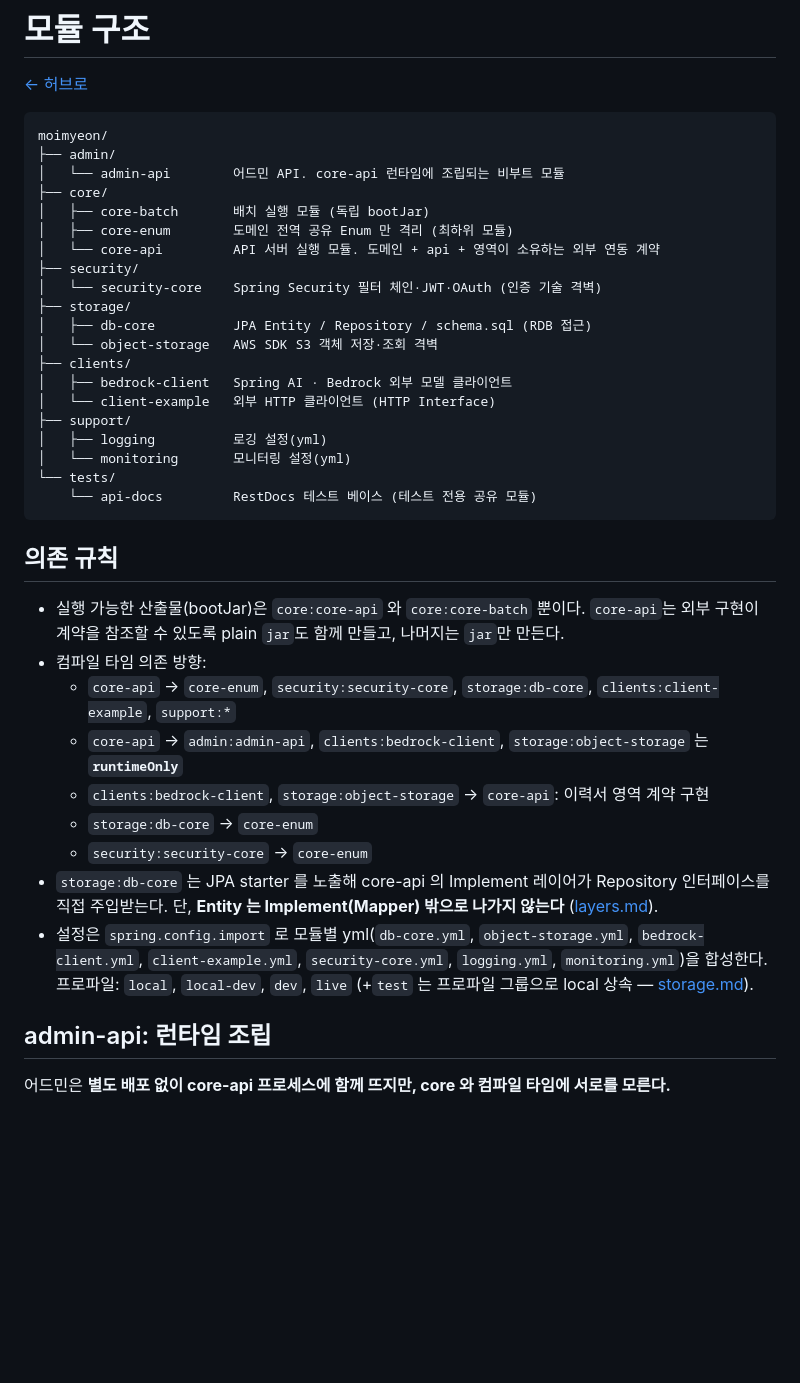
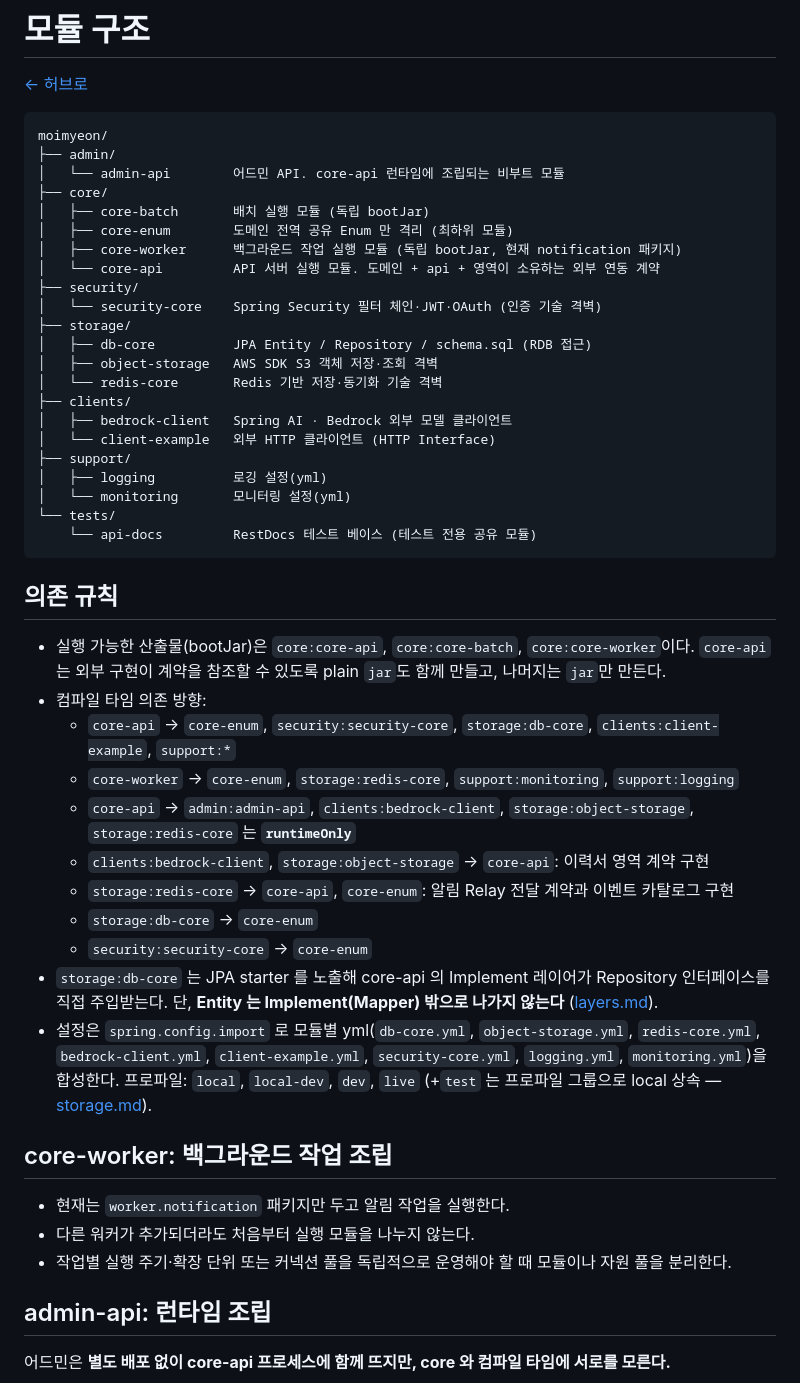
Before and after one commit to 100Thieves-team/moimyeon-backend, a Markdown page: docs/conventions/modules.md, the part around one of its changes. Rendered like a GitHub page; blank space fills up the shorter version.

```diff
--- a/docs/conventions/modules.md
+++ b/docs/conventions/modules.md
@@ -9,12 +9,14 @@ moimyeon/
 ├── core/
 │   ├── core-batch       배치 실행 모듈 (독립 bootJar)
 │   ├── core-enum        도메인 전역 공유 Enum 만 격리 (최하위 모듈)
+│   ├── core-worker      백그라운드 작업 실행 모듈 (독립 bootJar, 현재 notification 패키지)
 │   └── core-api         API 서버 실행 모듈. 도메인 + api + 영역이 소유하는 외부 연동 계약
 ├── security/
 │   └── security-core    Spring Security 필터 체인·JWT·OAuth (인증 기술 격벽)
 ├── storage/
 │   ├── db-core          JPA Entity / Repository / schema.sql (RDB 접근)
-│   └── object-storage   AWS SDK S3 객체 저장·조회 격벽
+│   ├── object-storage   AWS SDK S3 객체 저장·조회 격벽
+│   └── redis-core       Redis 기반 저장·동기화 기술 격벽
 ├── clients/
 │   ├── bedrock-client   Spring AI · Bedrock 외부 모델 클라이언트
 │   └── client-example   외부 HTTP 클라이언트 (HTTP Interface)
@@ -27,19 +29,27 @@ moimyeon/
 
 ## 의존 규칙
 
-- 실행 가능한 산출물(bootJar)은 `core:core-api` 와 `core:core-batch` 뿐이다. `core-api`는 외부 구현이
+- 실행 가능한 산출물(bootJar)은 `core:core-api`, `core:core-batch`, `core:core-worker`이다. `core-api`는 외부 구현이
   계약을 참조할 수 있도록 plain `jar`도 함께 만들고, 나머지는 `jar`만 만든다.
 - 컴파일 타임 의존 방향:
   - `core-api` → `core-enum`, `security:security-core`, `storage:db-core`, `clients:client-example`, `support:*`
-  - `core-api` → `admin:admin-api`, `clients:bedrock-client`, `storage:object-storage` 는 **`runtimeOnly`**
+  - `core-worker` → `core-enum`, `storage:redis-core`, `support:monitoring`, `support:logging`
+  - `core-api` → `admin:admin-api`, `clients:bedrock-client`, `storage:object-storage`, `storage:redis-core` 는 **`runtimeOnly`**
   - `clients:bedrock-client`, `storage:object-storage` → `core-api`: 이력서 영역 계약 구현
+  - `storage:redis-core` → `core-api`, `core-enum`: 알림 Relay 전달 계약과 이벤트 카탈로그 구현
   - `storage:db-core` → `core-enum`
   - `security:security-core` → `core-enum`
 - `storage:db-core` 는 JPA starter 를 노출해 core-api 의 Implement 레이어가 Repository 인터페이스를
   직접 주입받는다. 단, **Entity 는 Implement(Mapper) 밖으로 나가지 않는다** ([layers.md](layers.md)).
-- 설정은 `spring.config.import` 로 모듈별 yml(`db-core.yml`, `object-storage.yml`, `bedrock-client.yml`,
+- 설정은 `spring.config.import` 로 모듈별 yml(`db-core.yml`, `object-storage.yml`, `redis-core.yml`, `bedrock-client.yml`,
   `client-example.yml`, `security-core.yml`, `logging.yml`, `monitoring.yml`)을 합성한다. 프로파일: `local`, `local-dev`, `dev`, `live`
   (+`test` 는 프로파일 그룹으로 local 상속 — [storage.md](storage.md)).
+
+## core-worker: 백그라운드 작업 조립
+
+- 현재는 `worker.notification` 패키지만 두고 알림 작업을 실행한다.
+- 다른 워커가 추가되더라도 처음부터 실행 모듈을 나누지 않는다.
+- 작업별 실행 주기·확장 단위 또는 커넥션 풀을 독립적으로 운영해야 할 때 모듈이나 자원 풀을 분리한다.
 
 ## admin-api: 런타임 조립
 
```
Also changed, not shown: other parts of docs/conventions/modules.md (+28 -0 lines).
